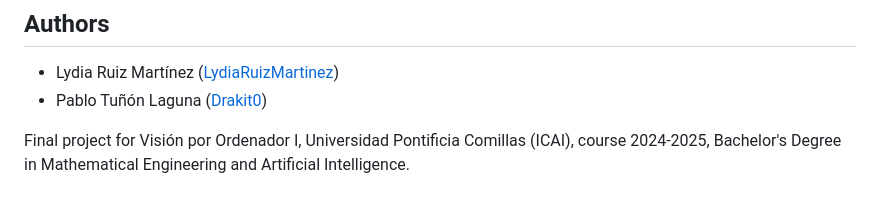
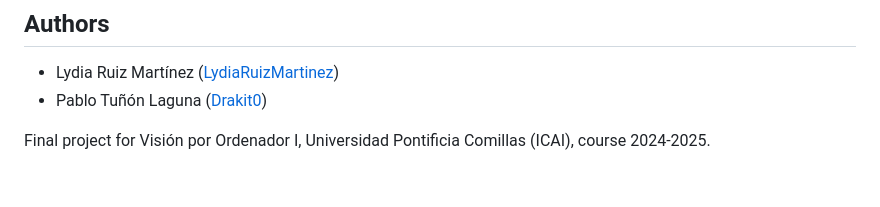
Before and after one commit to Drakit0/AirTrackPad, a Markdown page: README.md, the part around the change. GitHub-like rendering.

Commit message:
Fix course line in README

```diff
--- a/README.md
+++ b/README.md
@@ -87,4 +87,4 @@ Put chessboard photos (`.jpg`, 6x9 inner corners) in `raw_data/` and run:
 - Lydia Ruiz Martínez ([LydiaRuizMartinez](https://github.com/LydiaRuizMartinez))
 - Pablo Tuñón Laguna ([Drakit0](https://github.com/Drakit0))
 
-Final project for Visión por Ordenador I, Universidad Pontificia Comillas (ICAI), course 2024-2025, Bachelor's Degree in Mathematical Engineering and Artificial Intelligence.
+Final project for Visión por Ordenador I, Universidad Pontificia Comillas (ICAI), course 2024-2025.
```
